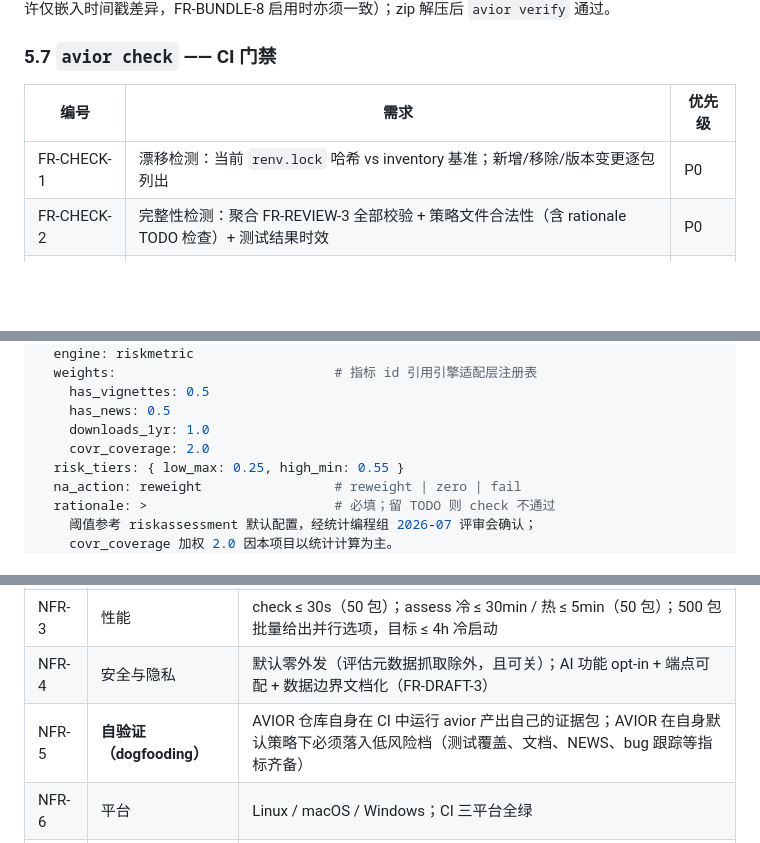
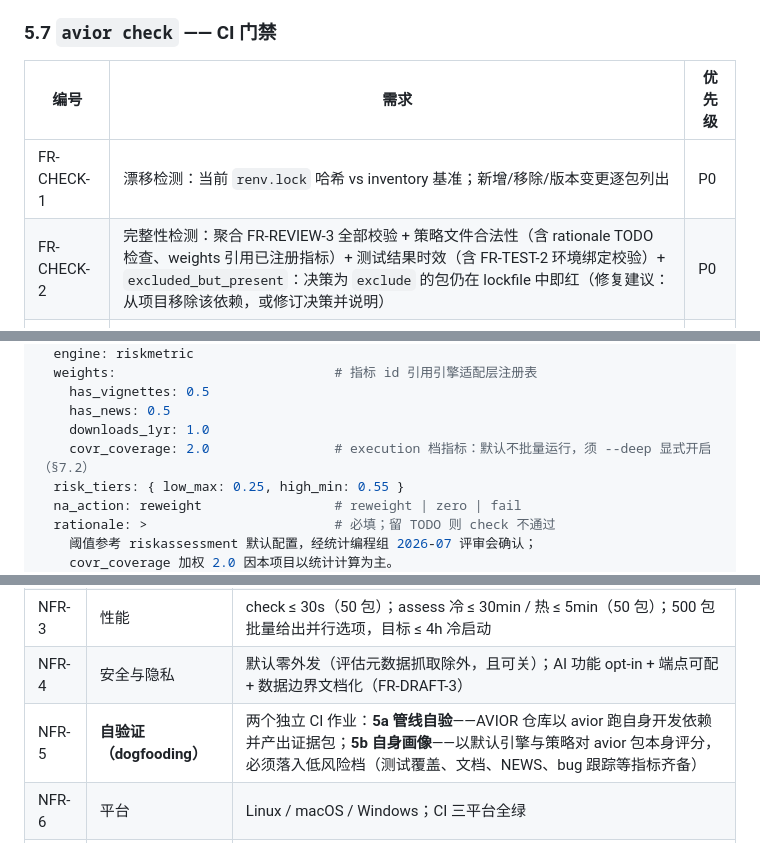
Before and after one commit to Thynexa/AVIOR, a Markdown page: docs/PRD.md, 3 parts joined by grey strips. Drawn GitHub-style; blank space fills up the shorter version.

```diff
--- a/docs/PRD.md
+++ b/docs/PRD.md
@@ -208,7 +209,7 @@ diffify 差异摘要 + oysteR CVE 命中 → 变更影响评估记录 → 定向
 | 编号 | 需求 | 优先级 |
 | --- | --- | --- |
 | FR-CHECK-1 | 漂移检测：当前 `renv.lock` 哈希 vs inventory 基准；新增/移除/版本变更逐包列出 | P0 |
-| FR-CHECK-2 | 完整性检测：聚合 FR-REVIEW-3 全部校验 + 策略文件合法性（含 rationale TODO 检查）+ 测试结果时效 | P0 |
+| FR-CHECK-2 | 完整性检测：聚合 FR-REVIEW-3 全部校验 + 策略文件合法性（含 rationale TODO 检查、weights 引用已注册指标）+ 测试结果时效（含 FR-TEST-2 环境绑定校验）+ `excluded_but_present`：决策为 `exclude` 的包仍在 lockfile 中即红（修复建议：从项目移除该依赖，或修订决策并说明） | P0 |
 | FR-CHECK-3 | 输出：人类可读摘要（按包分组、给出修复命令建议）+ `--format json`；退出码遵循 FR-X-3 | P0 |
 | FR-CHECK-4 | 性能：50 包项目全量 check ≤ 30 秒（不触发重新评分，只做一致性校验） | P0 |
 
@@ -277,7 +278,7 @@ policy:
     has_vignettes: 0.5
     has_news: 0.5
     downloads_1yr: 1.0
-    covr_coverage: 2.0
+    covr_coverage: 2.0                # execution 档指标：默认不批量运行，须 --deep 显式开启（§7.2）
   risk_tiers: { low_max: 0.25, high_min: 0.55 }
   na_action: reweight                 # reweight | zero | fail
   rationale: >                        # 必填；留 TODO 则 check 不通过
@@ -402,7 +409,7 @@ avior_engine(
 | NFR-2 | 离线 | 除「显式声明需网络的指标」外，全流程可在 air-gapped 环境运行；离线降级路径明确（FR-ASSESS-3/4） |
 | NFR-3 | 性能 | check ≤ 30s（50 包）；assess 冷 ≤ 30min / 热 ≤ 5min（50 包）；500 包批量给出并行选项，目标 ≤ 4h 冷启动 |
 | NFR-4 | 安全与隐私 | 默认零外发（评估元数据抓取除外，且可关）；AI 功能 opt-in + 端点可配 + 数据边界文档化（FR-DRAFT-3） |
-| NFR-5 | **自验证（dogfooding）** | AVIOR 仓库自身在 CI 中运行 avior 产出自己的证据包；AVIOR 在自身默认策略下必须落入低风险档（测试覆盖、文档、NEWS、bug 跟踪等指标齐备） |
+| NFR-5 | **自验证（dogfooding）** | 两个独立 CI 作业：**5a 管线自验**——AVIOR 仓库以 avior 跑自身开发依赖并产出证据包；**5b 自身画像**——以默认引擎与策略对 avior 包本身评分，必须落入低风险档（测试覆盖、文档、NEWS、bug 跟踪等指标齐备） |
 | NFR-6 | 平台 | Linux / macOS / Windows；CI 三平台全绿 |
 | NFR-7 | 兼容性 | schema 版本化；`avior` 遵循语义化版本；旧版本产出的证据包在新版本 `verify`/报告读取下永远可用 |
 | NFR-8 | 可用性 | 从零到第一份评分 ≤ 3 条命令（init → scan → assess）；每个红灯信息附修复命令建议 |
```
Also changed, not shown: other parts of docs/PRD.md (+19 -11 lines).
